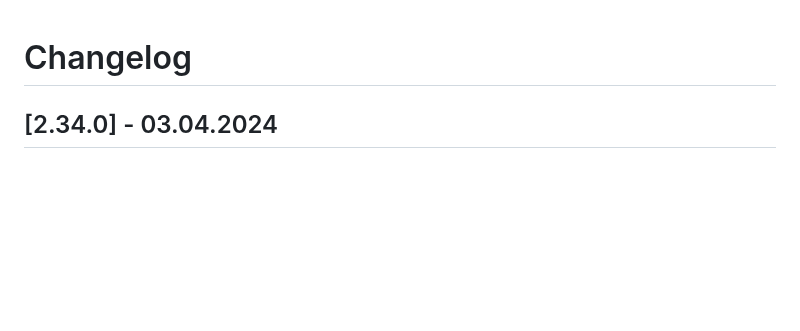
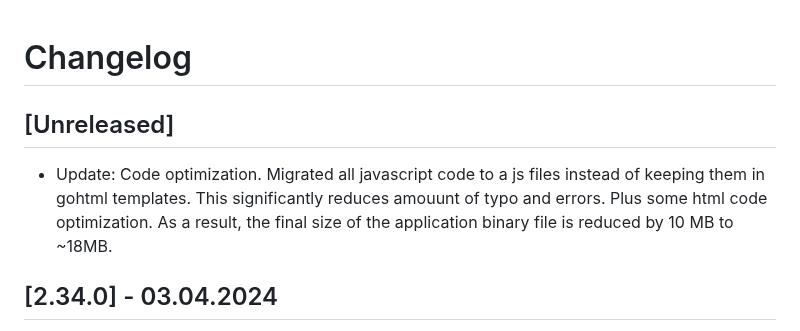
Before and after one commit to vsimakhin/web-logbook, a Markdown page: CHANGELOG.md, the part around the change. GitHub-like rendering; blank space fills up the shorter version.

Commit message:
update changelog

```diff
--- a/CHANGELOG.md
+++ b/CHANGELOG.md
@@ -1,4 +1,8 @@
 # Changelog
+
+## [Unreleased]
+
+- Update: Code optimization. Migrated all javascript code to a js files instead of keeping them in gohtml templates. This significantly reduces amouunt of typo and errors. Plus some html code optimization. As a result, the final size of the application binary file is reduced by 10 MB to ~18MB.
 
 ## [2.34.0] - 03.04.2024
 
```
